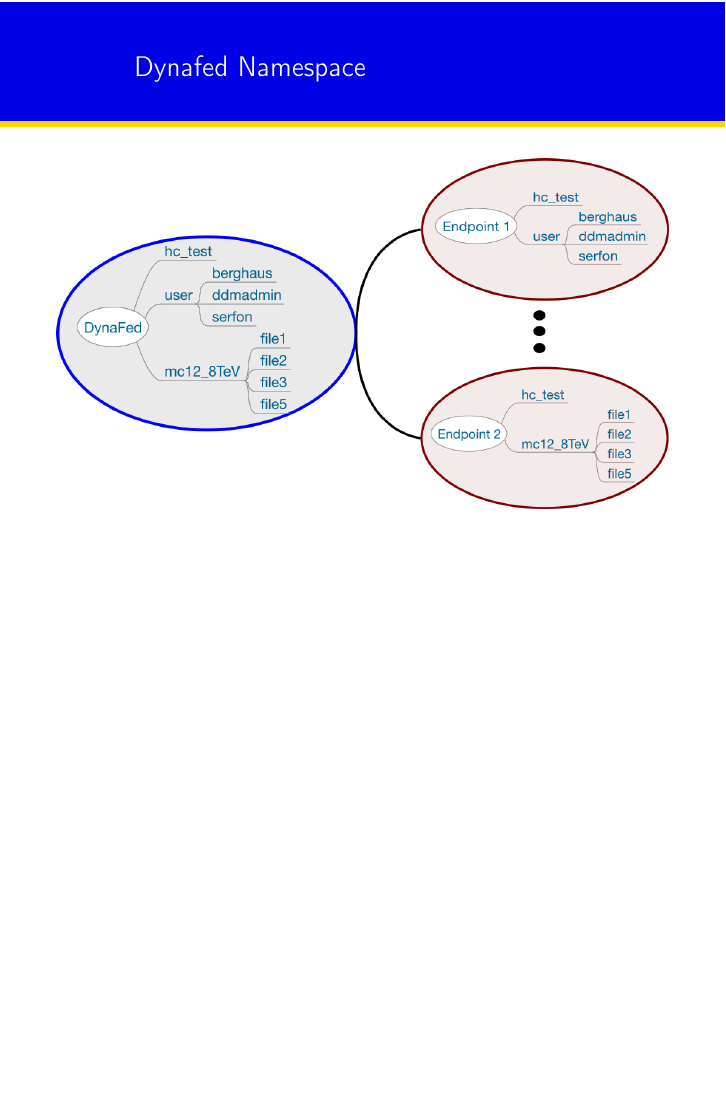
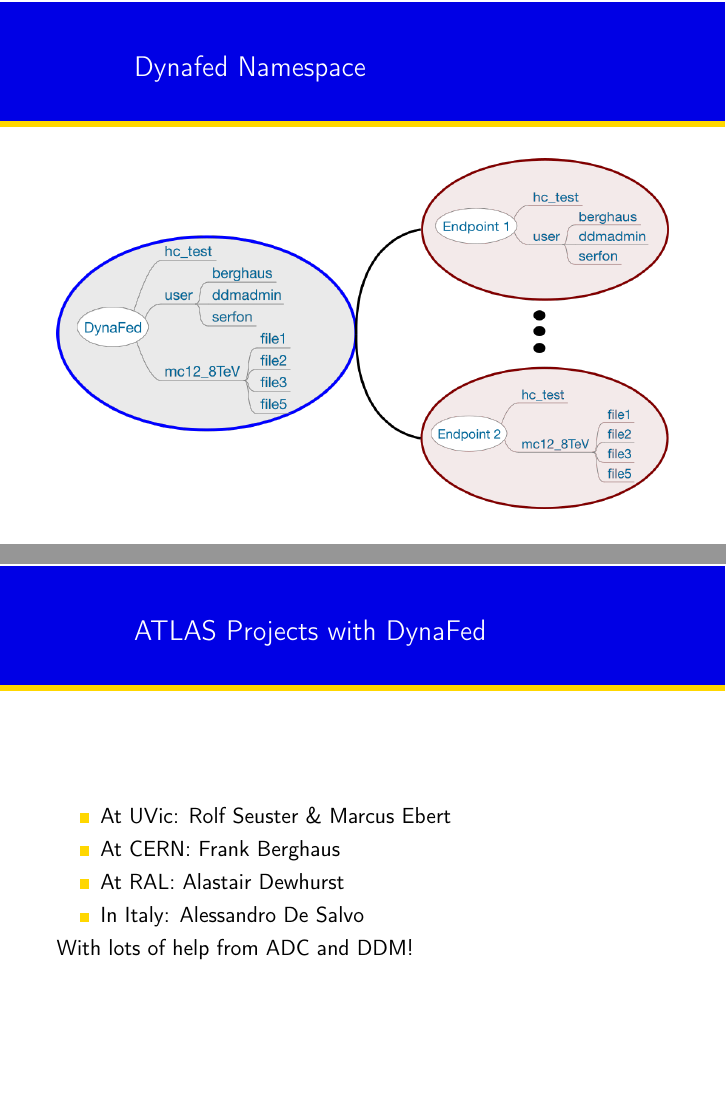
Before and after one commit to berghaus/beamer-theme, LaTeX slides (dynafed-talk.tex): page 3 of 3 before the commit and pages 3 and 4 of 4 after it, the two joined at a grey line, the shorter picture padded with empty space. Compiled offline with pdfLaTeX.

Commit message:
List current projects within ATLAS

```diff
--- a/dynafed-talk.tex
+++ b/dynafed-talk.tex
@@ -37,6 +37,15 @@
   \end{figure}
 \end{frame}
 
-
+\begin{frame}
+  \frametitle{ATLAS Projects with DynaFed}
+  \begin{itemize}
+    \item At UVic: Rolf Seuster \& Marcus Ebert
+    \item At CERN: Frank Berghaus
+    \item At RAL: Alastair Dewhurst
+    \item In Italy: Alessandro De Salvo
+  \end{itemize}
+  With lots of help from ADC and DDM!
+\end{frame}
 
 \end{document}
```
